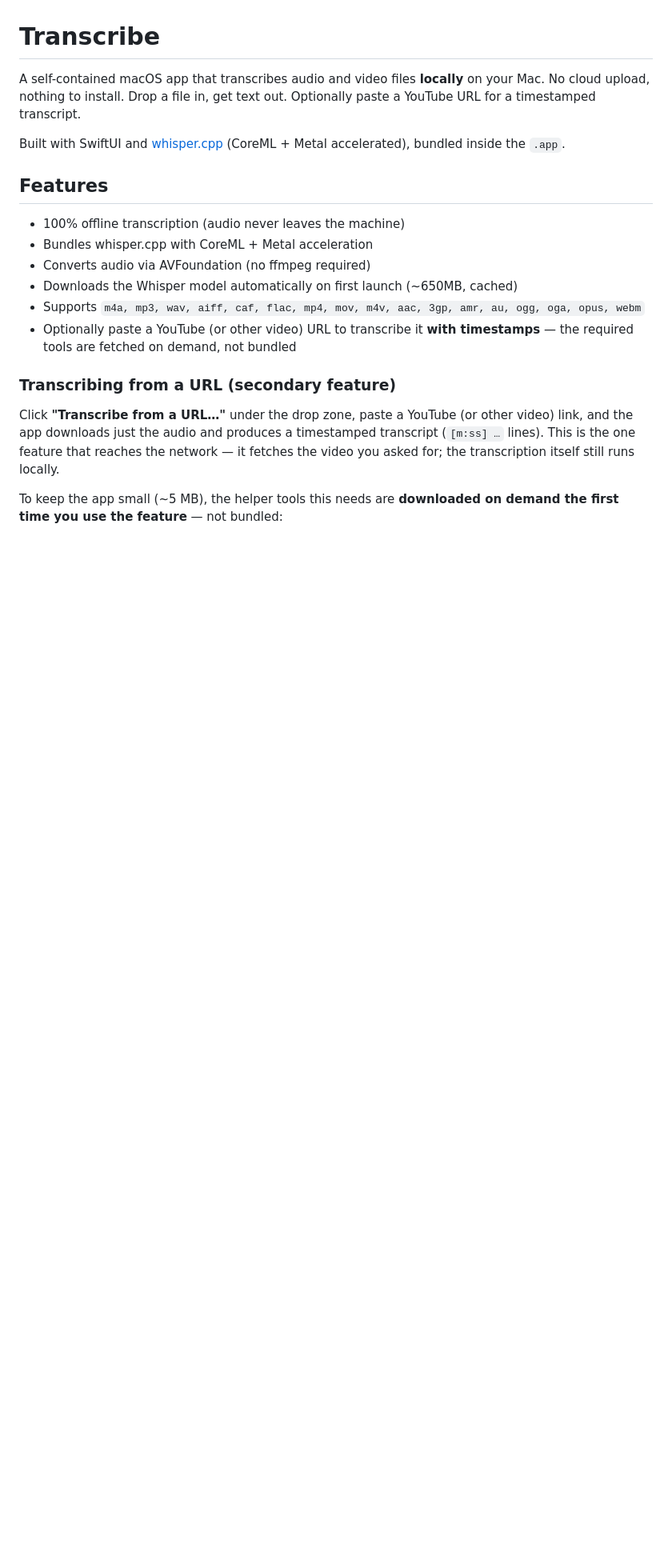
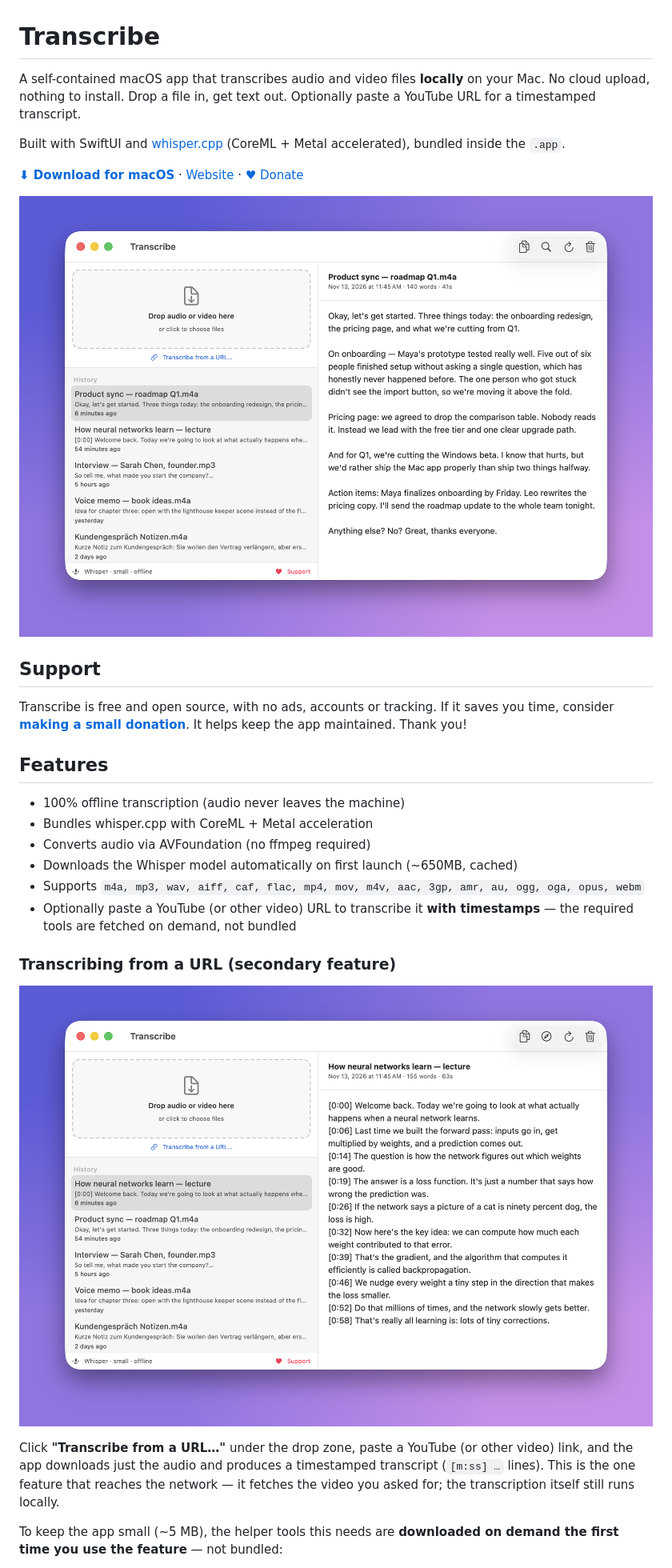
Before and after one commit to J3012B/Transcribe_Mac, a Markdown page: README.md, the part around the change. Shown at 80% size. Rendered like a GitHub page; pictures changed too: docs/screenshots/app.png (added), docs/screenshots/timestamps.png (added); blank space fills up the shorter version.

```diff
--- a/README.md
+++ b/README.md
@@ -3,6 +3,16 @@
 A self-contained macOS app that transcribes audio and video files **locally** on your Mac. No cloud upload, nothing to install. Drop a file in, get text out. Optionally paste a YouTube URL for a timestamped transcript.
 
 Built with SwiftUI and [whisper.cpp](https://github.com/ggerganov/whisper.cpp) (CoreML + Metal accelerated), bundled inside the `.app`.
+
+**[⬇ Download for macOS](https://github.com/J3012B/Transcribe_Mac/releases/latest/download/Transcribe.dmg)** · [Website](https://transcribe.heliconsolutions.net/) · [♥ Donate](https://donate.stripe.com/14AdR8fWj0ts8CUeoGd3i00)
+
+![Transcribe: drop zone and history on the left, a meeting transcript on the right](docs/screenshots/app.png)
+
+## Support
+
+Transcribe is free and open source, with no ads, accounts or tracking. If it saves
+you time, consider **[making a small donation](https://donate.stripe.com/14AdR8fWj0ts8CUeoGd3i00)**. It helps keep
+the app maintained. Thank you!
 
 ## Features
 
@@ -14,6 +24,8 @@ Built with SwiftUI and [whisper.cpp](https://github.com/ggerganov/whisper.cpp) (
 - Optionally paste a YouTube (or other video) URL to transcribe it **with timestamps** — the required tools are fetched on demand, not bundled
 
 ### Transcribing from a URL (secondary feature)
+
+![A lecture transcribed from a YouTube link, with timestamps](docs/screenshots/timestamps.png)
 
 Click **"Transcribe from a URL…"** under the drop zone, paste a YouTube (or other
 video) link, and the app downloads just the audio and produces a timestamped
```
Also changed, not shown: 4 other files.
